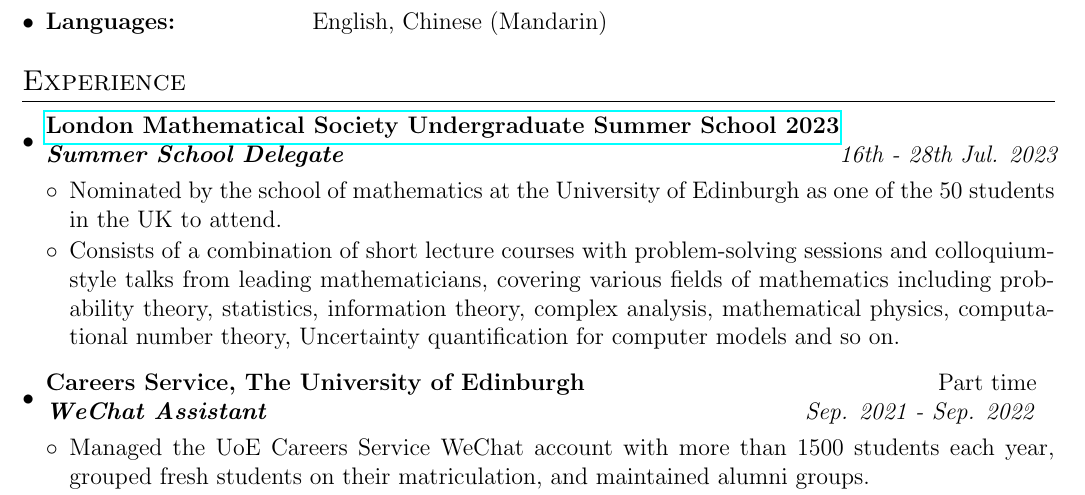
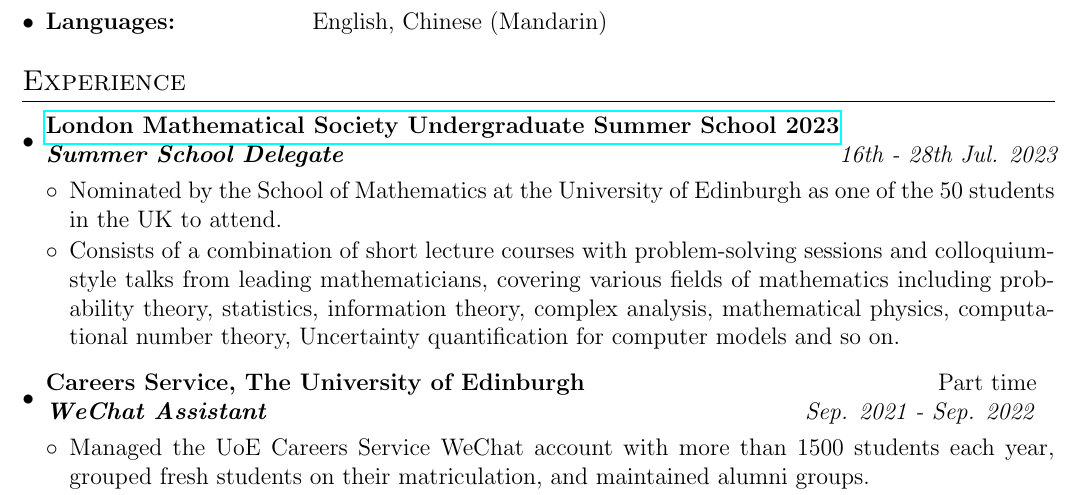
Before and after one commit to Yuanhao-JIANG/CV, a LaTeX CV (CV.tex): part of page 2 of 2, cut so that both start at the same text. Compiled offline with pdfLaTeX.

Commit message:
Capitalize some names

```diff
--- a/CV.tex
+++ b/CV.tex
@@ -185,7 +185,7 @@
     {}{Summer School Delegate}{16th - 28th Jul. 2023}\vspace{-2mm}
     \begin{itemize}[leftmargin=*]
         \setlength\itemsep{1.5mm}
-        \resumeSectionSubItmI{Nominated by the school of mathematics at the
+        \resumeSectionSubItmI{Nominated by the School of Mathematics at the
             University of Edinburgh as one of the 50 students in the UK to
         attend.}
         \resumeSectionSubItmI{Consists of a combination of
```
Also changed, not shown: CV_US.tex (+1 -1 lines), CV.pdf, CV_US.pdf.
